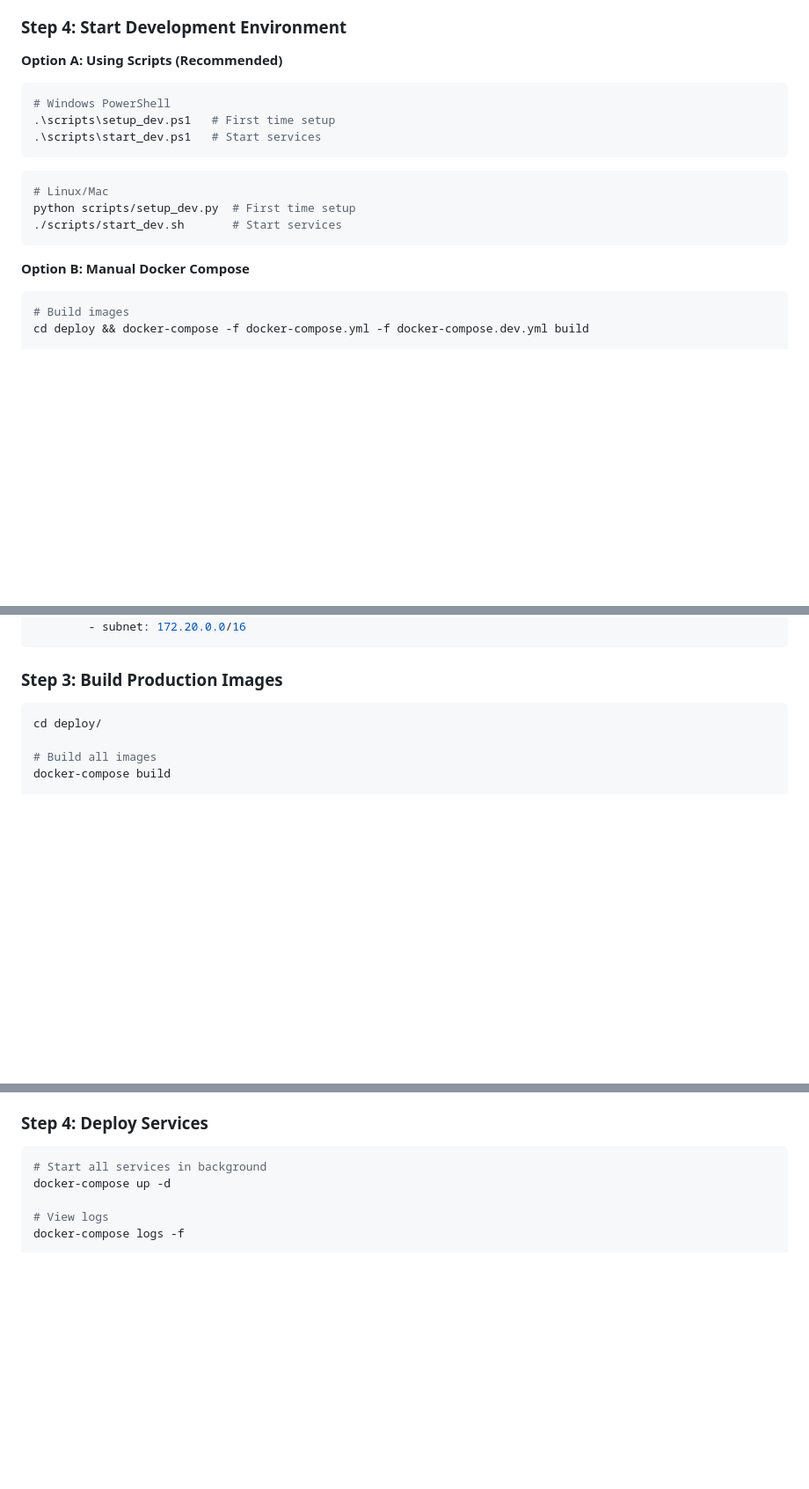
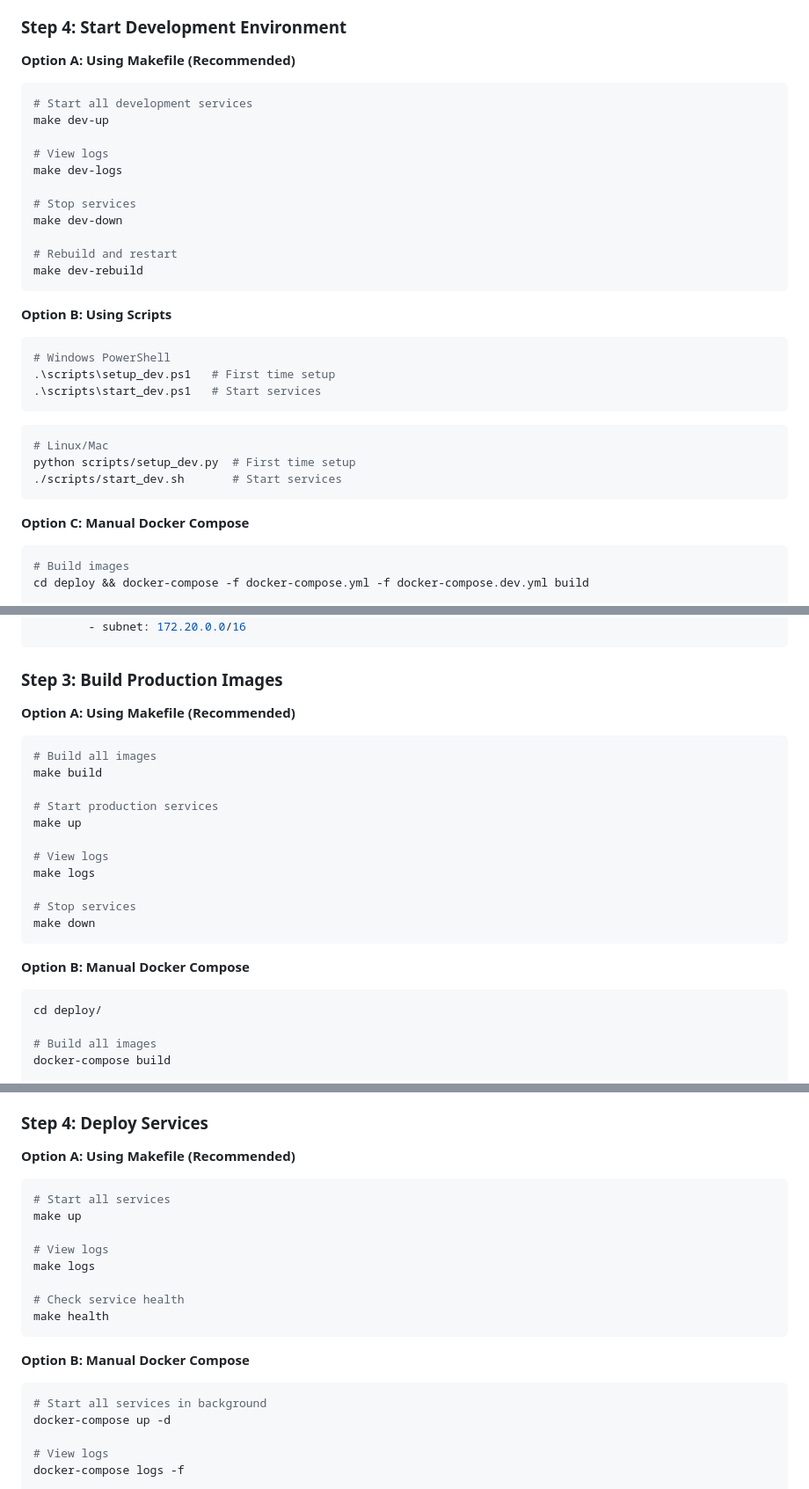
Before and after one commit to shushenglihotmail/LLMCrawl, a Markdown page: docs/DEPLOYMENT.md, 3 parts joined by grey strips. Shown: that part at 88% size. Rendered like a GitHub page; blank space fills up the shorter version.

Commit message:
Add Makefile shortcuts to deployment documentation
Added Makefile commands as recommended option for both development and production deployment

````diff
--- a/docs/DEPLOYMENT.md
+++ b/docs/DEPLOYMENT.md
@@ -135,7 +135,23 @@ services:
 
 ### Step 4: Start Development Environment
 
-**Option A: Using Scripts (Recommended)**
+**Option A: Using Makefile (Recommended)**
+
+```bash
+# Start all development services
+make dev-up
+
+# View logs
+make dev-logs
+
+# Stop services
+make dev-down
+
+# Rebuild and restart
+make dev-rebuild
+```
+
+**Option B: Using Scripts**
 
 ```powershell
 # Windows PowerShell
@@ -149,7 +165,7 @@ python scripts/setup_dev.py  # First time setup
 ./scripts/start_dev.sh       # Start services
 ```
 
-**Option B: Manual Docker Compose**
+**Option C: Manual Docker Compose**
 
 ```bash
 # Build images
@@ -272,6 +288,24 @@ networks:
 
 ### Step 3: Build Production Images
 
+**Option A: Using Makefile (Recommended)**
+
+```bash
+# Build all images
+make build
+
+# Start production services
+make up
+
+# View logs
+make logs
+
+# Stop services
+make down
+```
+
+**Option B: Manual Docker Compose**
+
 ```bash
 cd deploy/
 
@@ -294,6 +328,21 @@ Each Dockerfile should:
 - Set proper working directory
 
 ### Step 4: Deploy Services
+
+**Option A: Using Makefile (Recommended)**
+
+```bash
+# Start all services
+make up
+
+# View logs
+make logs
+
+# Check service health
+make health
+```
+
+**Option B: Manual Docker Compose**
 
 ```bash
 # Start all services in background
````
